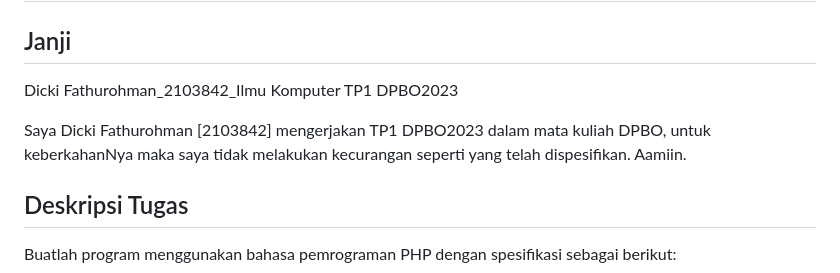
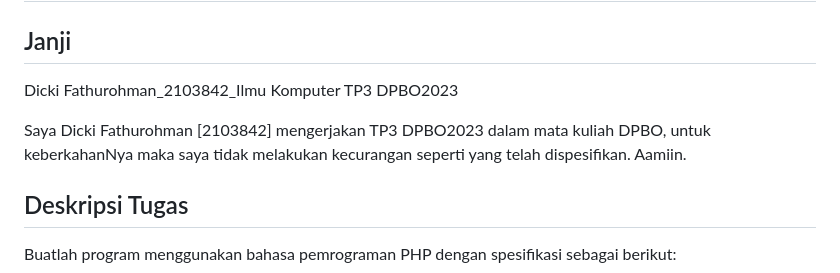
Before and after one commit to dickifathurohman/TP3DPBO2023, a Markdown page: README.md, the part around the change. Rendered like a GitHub page.

```diff
--- a/README.md
+++ b/README.md
@@ -1,8 +1,8 @@
 # TP3DPBO2023
 ## Janji
-Dicki Fathurohman_2103842_Ilmu Komputer TP1 DPBO2023
+Dicki Fathurohman_2103842_Ilmu Komputer TP3 DPBO2023
 
-Saya Dicki Fathurohman [2103842] mengerjakan TP1 DPBO2023 dalam mata kuliah DPBO, untuk keberkahanNya maka saya tidak melakukan kecurangan seperti yang telah dispesifikan. Aamiin.
+Saya Dicki Fathurohman [2103842] mengerjakan TP3 DPBO2023 dalam mata kuliah DPBO, untuk keberkahanNya maka saya tidak melakukan kecurangan seperti yang telah dispesifikan. Aamiin.
 
 ## Deskripsi Tugas
 Buatlah program menggunakan bahasa pemrograman PHP dengan spesifikasi sebagai berikut:
```
